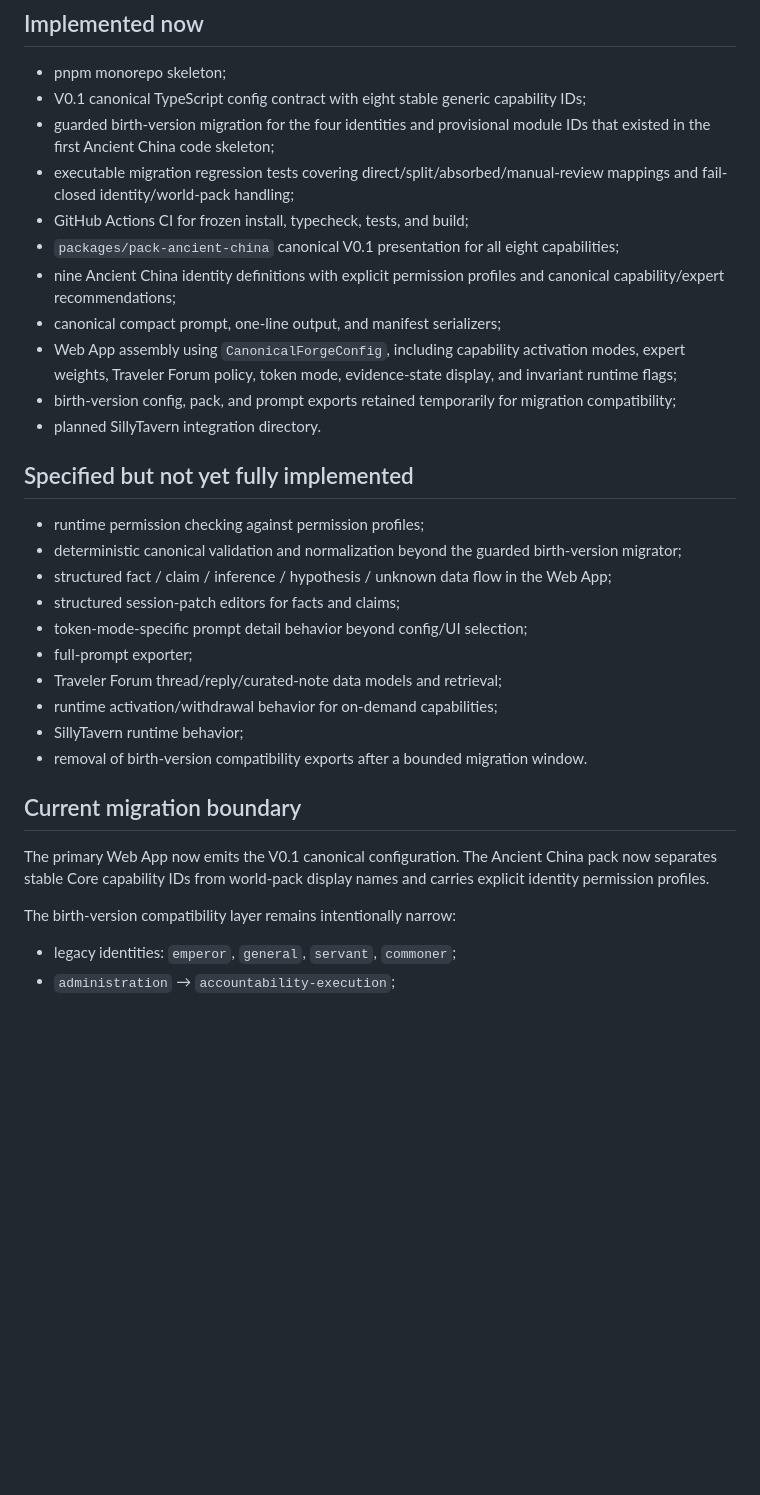
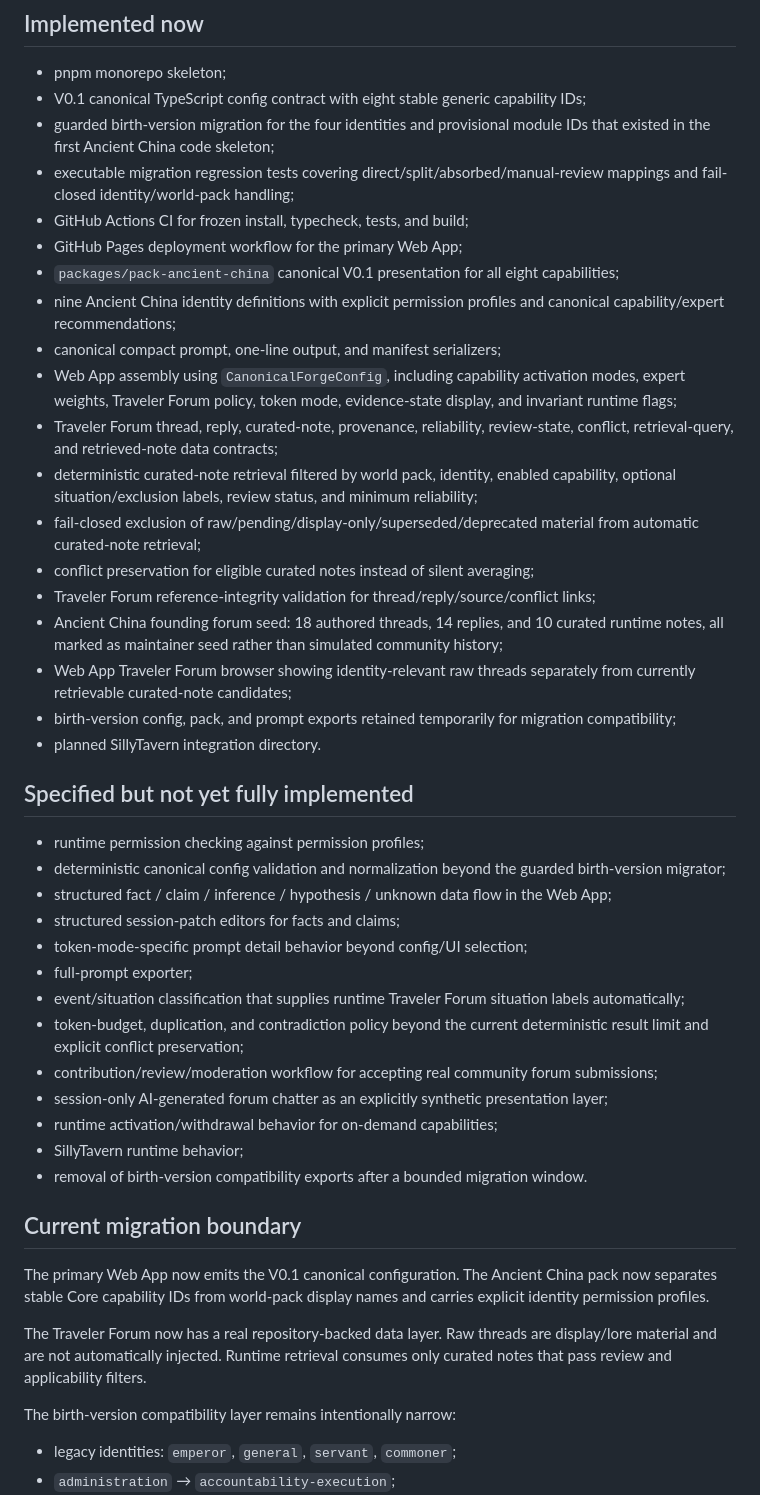
Before and after one commit to willwefind/rp-module-forge, a Markdown page: docs/CURRENT_IMPLEMENTATION_STATUS.md, the part around one of its changes. GitHub-like rendering; blank space fills up the shorter version.

```diff
--- a/docs/CURRENT_IMPLEMENTATION_STATUS.md
+++ b/docs/CURRENT_IMPLEMENTATION_STATUS.md
@@ -11,22 +11,33 @@ This file exists to keep the public repository honest while V0.1 specifications
 - guarded birth-version migration for the four identities and provisional module IDs that existed in the first Ancient China code skeleton;
 - executable migration regression tests covering direct/split/absorbed/manual-review mappings and fail-closed identity/world-pack handling;
 - GitHub Actions CI for frozen install, typecheck, tests, and build;
+- GitHub Pages deployment workflow for the primary Web App;
 - `packages/pack-ancient-china` canonical V0.1 presentation for all eight capabilities;
 - nine Ancient China identity definitions with explicit permission profiles and canonical capability/expert recommendations;
 - canonical compact prompt, one-line output, and manifest serializers;
 - Web App assembly using `CanonicalForgeConfig`, including capability activation modes, expert weights, Traveler Forum policy, token mode, evidence-state display, and invariant runtime flags;
+- Traveler Forum thread, reply, curated-note, provenance, reliability, review-state, conflict, retrieval-query, and retrieved-note data contracts;
+- deterministic curated-note retrieval filtered by world pack, identity, enabled capability, optional situation/exclusion labels, review status, and minimum reliability;
+- fail-closed exclusion of raw/pending/display-only/superseded/deprecated material from automatic curated-note retrieval;
+- conflict preservation for eligible curated notes instead of silent averaging;
+- Traveler Forum reference-integrity validation for thread/reply/source/conflict links;
+- Ancient China founding forum seed: 18 authored threads, 14 replies, and 10 curated runtime notes, all marked as maintainer seed rather than simulated community history;
+- Web App Traveler Forum browser showing identity-relevant raw threads separately from currently retrievable curated-note candidates;
 - birth-version config, pack, and prompt exports retained temporarily for migration compatibility;
 - planned SillyTavern integration directory.
 
 ## Specified but not yet fully implemented
 
 - runtime permission checking against permission profiles;
-- deterministic canonical validation and normalization beyond the guarded birth-version migrator;
+- deterministic canonical config validation and normalization beyond the guarded birth-version migrator;
 - structured fact / claim / inference / hypothesis / unknown data flow in the Web App;
 - structured session-patch editors for facts and claims;
 - token-mode-specific prompt detail behavior beyond config/UI selection;
 - full-prompt exporter;
-- Traveler Forum thread/reply/curated-note data models and retrieval;
+- event/situation classification that supplies runtime Traveler Forum situation labels automatically;
+- token-budget, duplication, and contradiction policy beyond the current deterministic result limit and explicit conflict preservation;
+- contribution/review/moderation workflow for accepting real community forum submissions;
+- session-only AI-generated forum chatter as an explicitly synthetic presentation layer;
 - runtime activation/withdrawal behavior for on-demand capabilities;
 - SillyTavern runtime behavior;
 - removal of birth-version compatibility exports after a bounded migration window.
@@ -34,6 +45,8 @@ This file exists to keep the public repository honest while V0.1 specifications
 ## Current migration boundary
 
 The primary Web App now emits the V0.1 canonical configuration. The Ancient China pack now separates stable Core capability IDs from world-pack display names and carries explicit identity permission profiles.
+
+The Traveler Forum now has a real repository-backed data layer. Raw threads are display/lore material and are not automatically injected. Runtime retrieval consumes only curated notes that pass review and applicability filters.
 
 The birth-version compatibility layer remains intentionally narrow:
 
```
Also changed, not shown: other parts of docs/CURRENT_IMPLEMENTATION_STATUS.md (+13 -3 lines), docs/MAINTAINER_LOG.md (+25 -0 lines).
